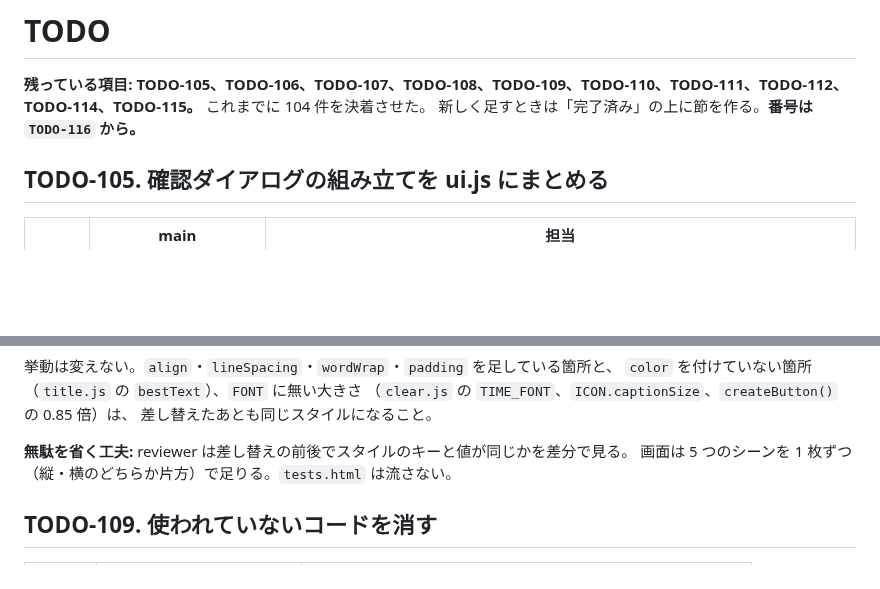
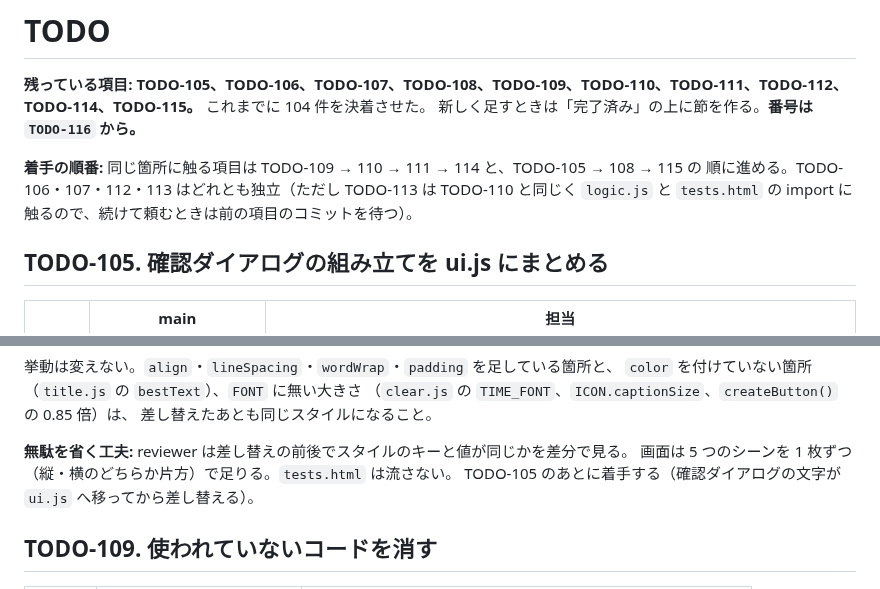
Before and after one commit to ytani01/pentomino-puzzle, a Markdown page: TODO.md, 2 parts joined by grey strips. Drawn GitHub-style; blank space fills up the shorter version.

Commit message:
docs(todo): 残っている項目の着手の順番を書き足す
Co-Authored-By: Claude Fable 5.2 <noreply@anthropic.com>
Claude-Session: https://claude.ai/code/session_018oMh7so2N9VkCxkGRGTMiN

```diff
--- a/TODO.md
+++ b/TODO.md
@@ -2,6 +2,10 @@
 
 **残っている項目: TODO-105、TODO-106、TODO-107、TODO-108、TODO-109、TODO-110、TODO-111、TODO-112、TODO-114、TODO-115。** これまでに 104 件を決着させた。
 新しく足すときは「完了済み」の上に節を作る。**番号は `TODO-116` から。**
+
+**着手の順番:** 同じ箇所に触る項目は TODO-109 → 110 → 111 → 114 と、TODO-105 → 108 → 115 の
+順に進める。TODO-106・107・112・113 はどれとも独立（ただし TODO-113 は TODO-110 と同じく
+`logic.js` と `tests.html` の import に触るので、続けて頼むときは前の項目のコミットを待つ）。
 
 ## TODO-105. 確認ダイアログの組み立てを ui.js にまとめる
 
@@ -78,6 +82,7 @@
 
 **無駄を省く工夫:** reviewer は差し替えの前後でスタイルのキーと値が同じかを差分で見る。
 画面は 5 つのシーンを 1 枚ずつ（縦・横のどちらか片方）で足りる。`tests.html` は流さない。
+TODO-105 のあとに着手する（確認ダイアログの文字が `ui.js` へ移ってから差し替える）。
 
 ## TODO-109. 使われていないコードを消す
 
```
